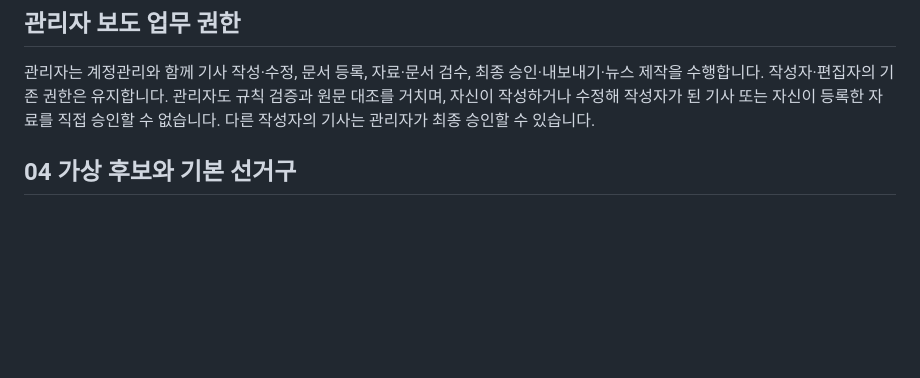
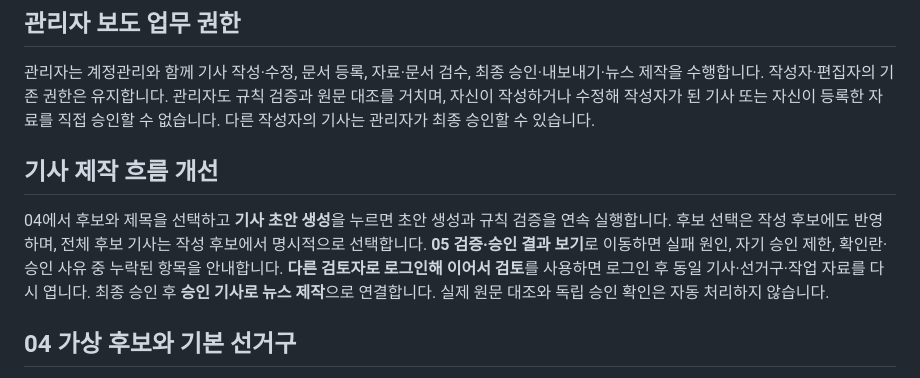
Before and after one commit to mbc-incheon/VR-Election-News, a Markdown page: README.md, the part around the change. Rendered like a GitHub page; blank space fills up the shorter version.

```diff
--- a/README.md
+++ b/README.md
@@ -18,6 +18,10 @@
 ## 관리자 보도 업무 권한
 
 관리자는 계정관리와 함께 기사 작성·수정, 문서 등록, 자료·문서 검수, 최종 승인·내보내기·뉴스 제작을 수행합니다. 작성자·편집자의 기존 권한은 유지합니다. 관리자도 규칙 검증과 원문 대조를 거치며, 자신이 작성하거나 수정해 작성자가 된 기사 또는 자신이 등록한 자료를 직접 승인할 수 없습니다. 다른 작성자의 기사는 관리자가 최종 승인할 수 있습니다.
+
+## 기사 제작 흐름 개선
+
+04에서 후보와 제목을 선택하고 **기사 초안 생성**을 누르면 초안 생성과 규칙 검증을 연속 실행합니다. 후보 선택은 작성 후보에도 반영하며, 전체 후보 기사는 작성 후보에서 명시적으로 선택합니다. **05 검증·승인 결과 보기**로 이동하면 실패 원인, 자기 승인 제한, 확인란·승인 사유 중 누락된 항목을 안내합니다. **다른 검토자로 로그인해 이어서 검토**를 사용하면 로그인 후 동일 기사·선거구·작업 자료를 다시 엽니다. 최종 승인 후 **승인 기사로 뉴스 제작**으로 연결합니다. 실제 원문 대조와 독립 승인 확인은 자동 처리하지 않습니다.
 
 ## 04 가상 후보와 기본 선거구
 
```
Also changed, not shown: outputs/screenshots/guided-article-workflow.jpg (added), 12 other files.
